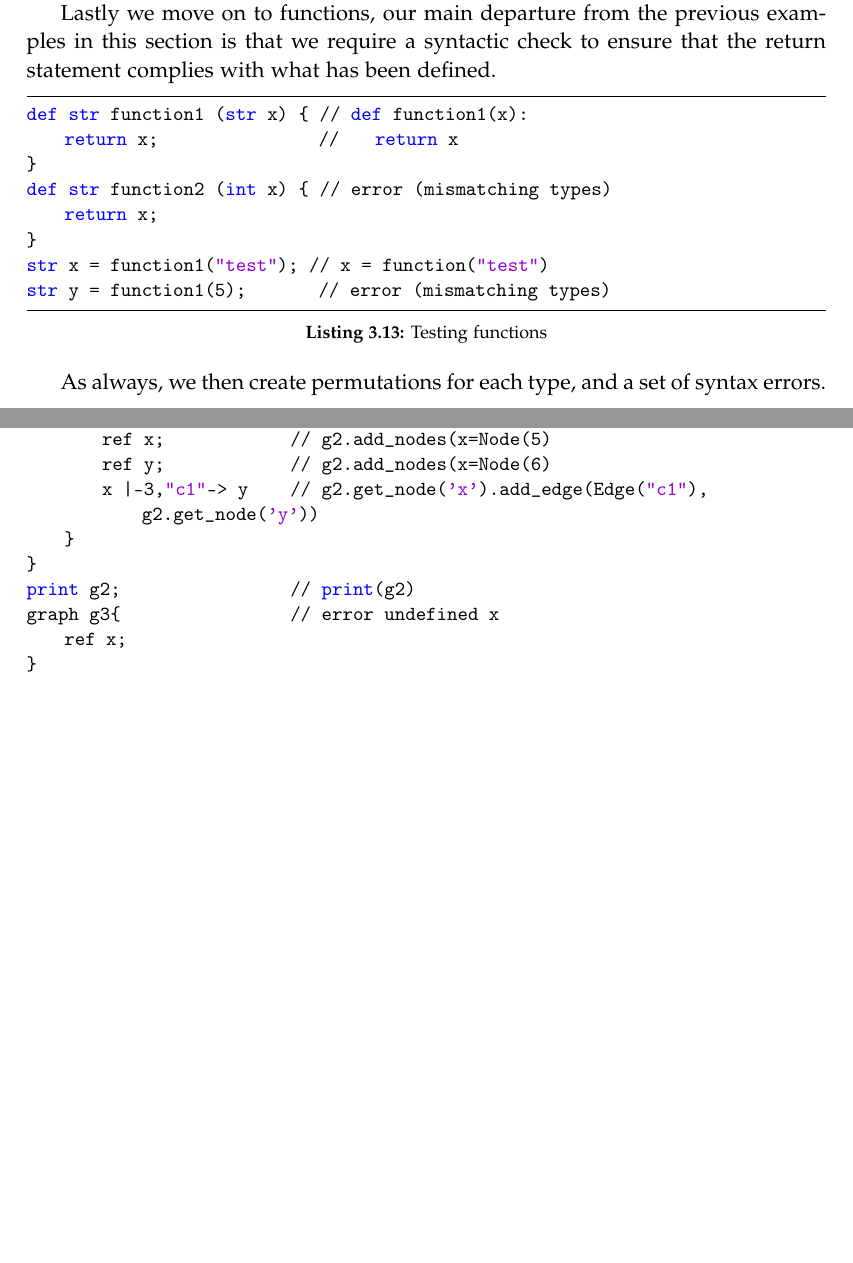
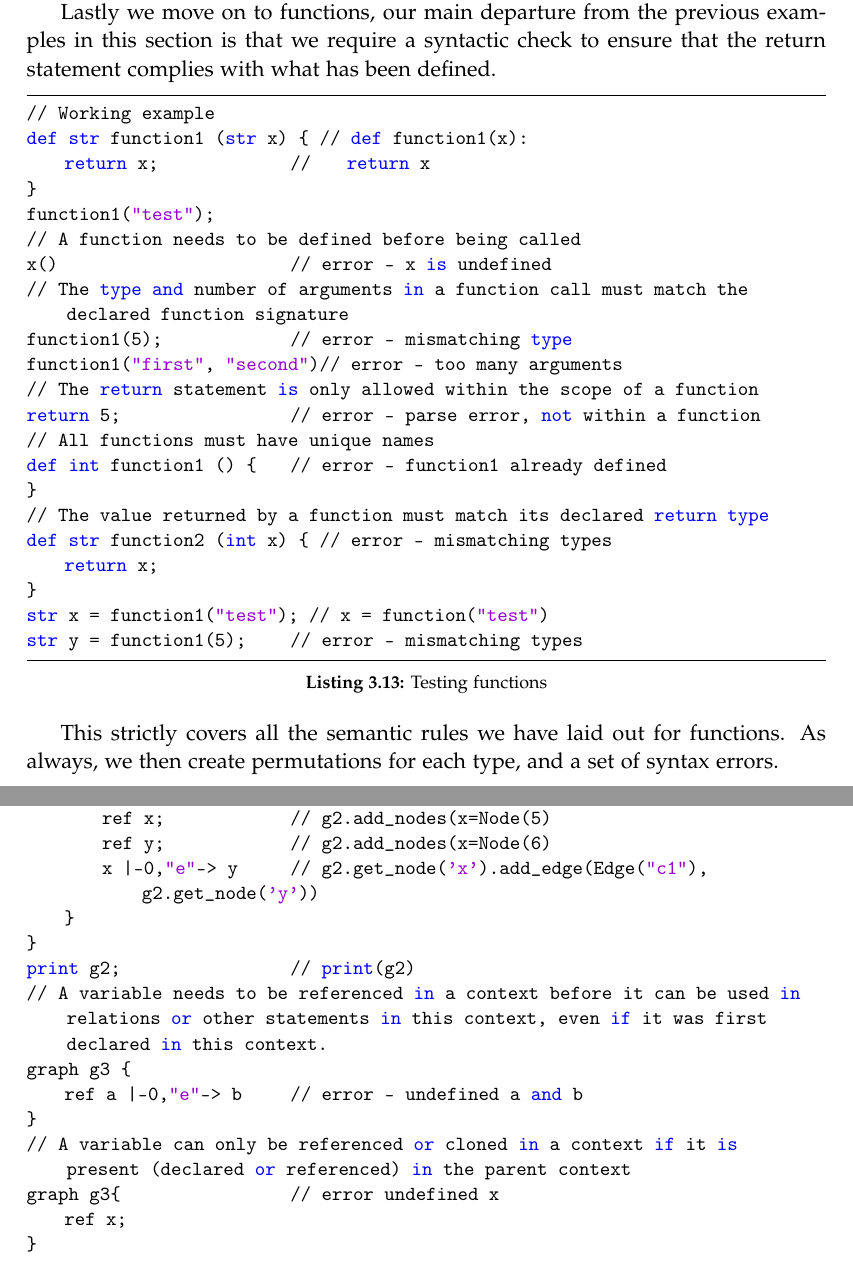
Before and after one commit to AAUMargoBlaze/Report, a LaTeX thesis (master.tex, which reads sections/chapters/implementation/compiler_implementation.tex): two parts of pages 44 and 45 of 47 before the commit and two parts of pages 45 and 46 of 48 after it, joined at a grey line, cut so that both start at the same text, the shorter picture padded with empty space. Compiled offline with pdfLaTeX.

Commit message:
added space

```diff
--- a/sections/chapters/implementation/compiler_implementation.tex
+++ b/sections/chapters/implementation/compiler_implementation.tex
@@ -361,16 +381,30 @@ Lastly we move on to functions, our main departure from the previous examples in
 syntactic check to ensure that the return statement complies with what has been defined.
 
 \begin{lstlisting}[caption={Testing functions},captionpos=b, label={lst:lattice-function-test}]
-def str function1 (str x) {  // def function1(x):
-    return x;                  //    return x
+// Working example
+def str function1 (str x) { // def function1(x):
+    return x;               //    return x
 }
-def str function2 (int x) { // error (mismatching types)
+function1("test");
+// A function needs to be defined before being called
+x()                         // error - x is undefined
+// The type and number of arguments in a function call must match the declared function signature
+function1(5);               // error - mismatching type
+function1("first", "second")// error - too many arguments
+// The return statement is only allowed within the scope of a function
+return 5;                   // error - parse error, not within a function
+// All functions must have unique names
+def int function1 () {      // error - function1 already defined
+}
+// The value returned by a function must match its declared return type
+def str function2 (int x) { // error - mismatching types
     return x;
 }
-str x = function1("test");    // x = function("test")
-str y = function1(5);          // error (mismatching types)
+str x = function1("test");  // x = function("test")
+str y = function1(5);       // error - mismatching types
 \end{lstlisting}
 
+This strictly covers all the semantic rules we have laid out for functions.
 As always, we then create permutations for each type, and a set of syntax errors.
 
 \subsubsection{Nodes and Relationships}
@@ -386,10 +420,15 @@ graph g1{                   // g1 = Graph()
         int y = 6;          // y = 6
         ref x;              // g2.add_nodes(x=Node(5)
         ref y;              // g2.add_nodes(x=Node(6)
-        x |-3,"c1"-> y      // g2.get_node('x').add_edge(Edge("c1"), g2.get_node('y'))
+        x |-0,"e"-> y       // g2.get_node('x').add_edge(Edge("c1"), g2.get_node('y'))
     }
 }
 print g2;                   // print(g2)
+// A variable needs to be referenced in a context before it can be used in relations or other statements in this context, even if it was first declared in this context.
+graph g3 {
+    ref a |-0,"e"-> b       // error - undefined a and b
+}
+// A variable can only be referenced or cloned in a context if it is present (declared or referenced) in the parent context
 graph g3{                   // error undefined x
     ref x;
 }
```
Also changed, not shown: sections/chapters/implementation/compiler_implementation.tex (30 more changed lines).
